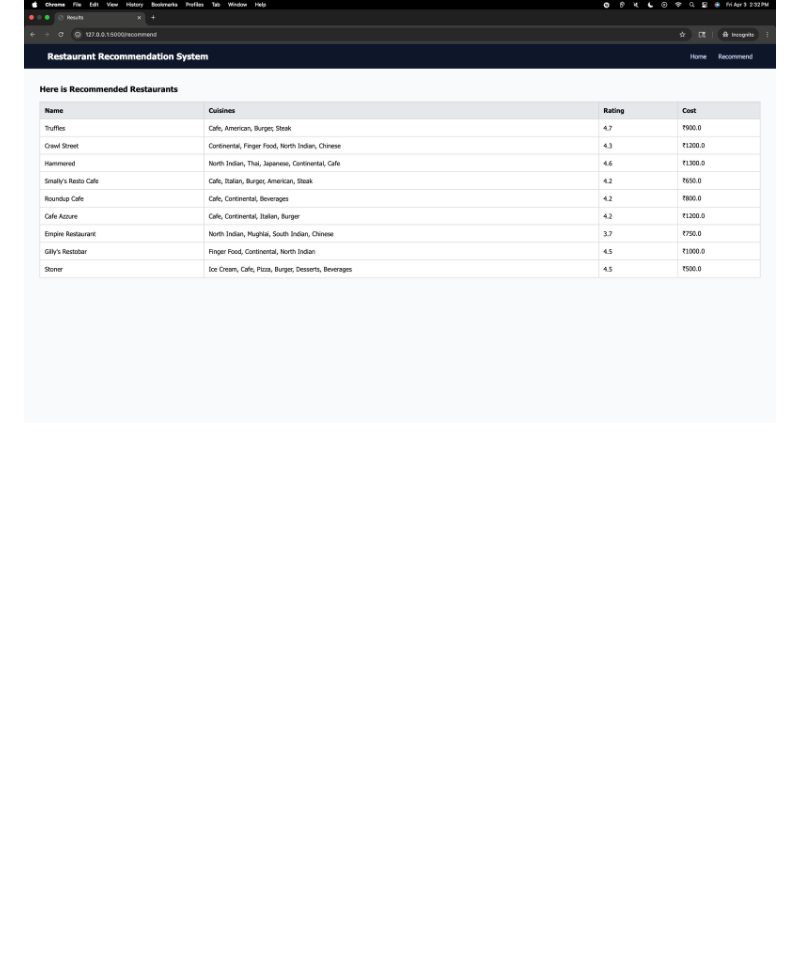
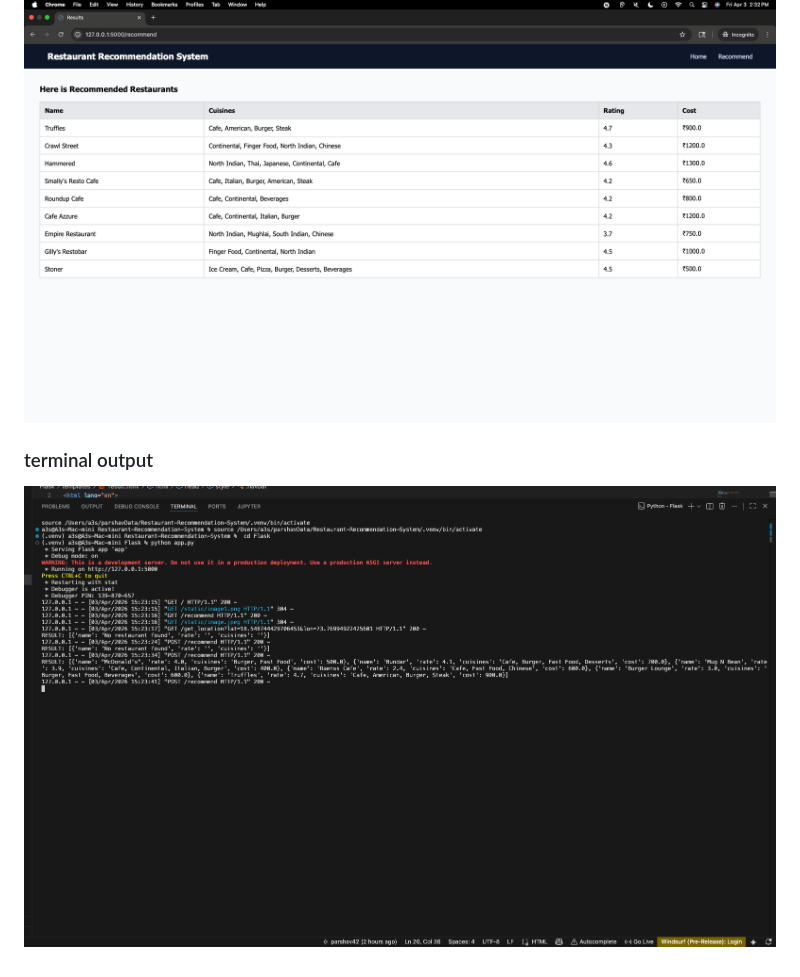
Before and after one commit to parshav42/Restaurant-Recommendation-System, a Markdown page: README.md, the part around the change. Drawn GitHub-style; pictures changed too: output_screenshots/terminal_page.png (added); blank space fills up the shorter version.

Commit message:
terminal output added

```diff
--- a/README.md
+++ b/README.md
@@ -47,3 +47,5 @@ The system uses:
    ![Recommendation](output_screenshots/recommendation_page.png)
    ### Ratings Page
    ![Ratings](output_screenshots/result_page.png)
+   ### terminal output
+![terminal](output_screenshots/terminal_page.png)
```
